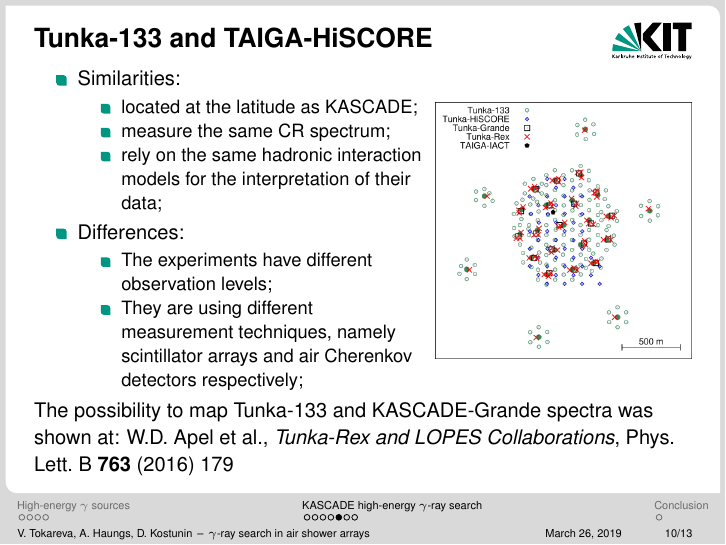
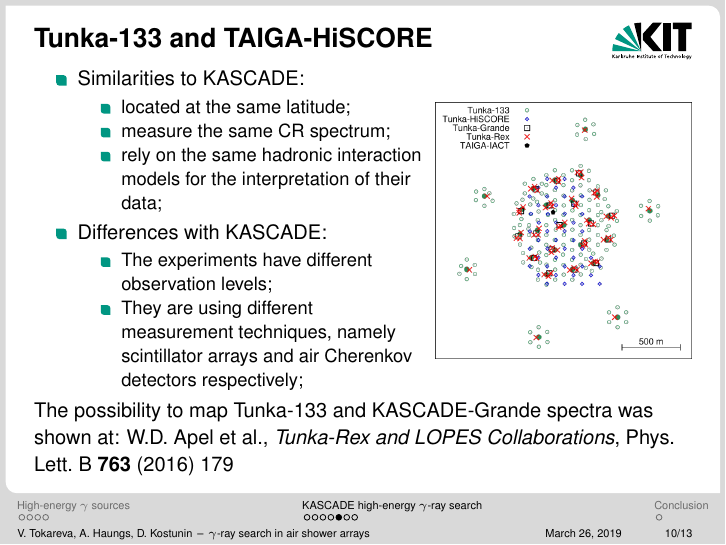
Before and after one commit to CantaTronic/GRID-18_talk, LaTeX slides (presC.tex, which reads Tunka-133_gamma-search.tex): page 10 of 21. Compiled offline with pdfLaTeX.

Commit message:
Corrections to TAIGA slides

```diff
--- a/Tunka-133_gamma-search.tex
+++ b/Tunka-133_gamma-search.tex
@@ -10,13 +10,13 @@
 \begin{frame}{Tunka-133 and TAIGA-HiSCORE}
 \begin{minipage}[c]{0.6\textwidth}
 \begin{itemize}
-  \item Similarities:
+  \item Similarities to KASCADE:
   \begin{itemize}
-    \item located at the latitude as KASCADE;
+    \item located at the same latitude;
     \item measure the same CR spectrum;
     \item rely on the same hadronic interaction models for the interpretation of their data;
   \end{itemize}
-  \item Differences:
+  \item Differences with KASCADE:
   \begin{itemize}
     \item The experiments have different observation levels;
     \item They are using different measurement techniques, namely scintillator arrays and air Cherenkov detectors respectively;
```
